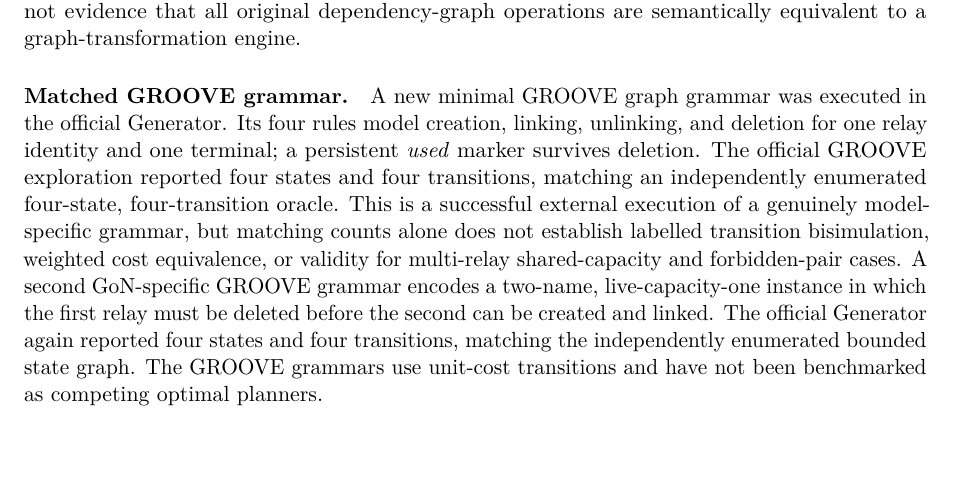
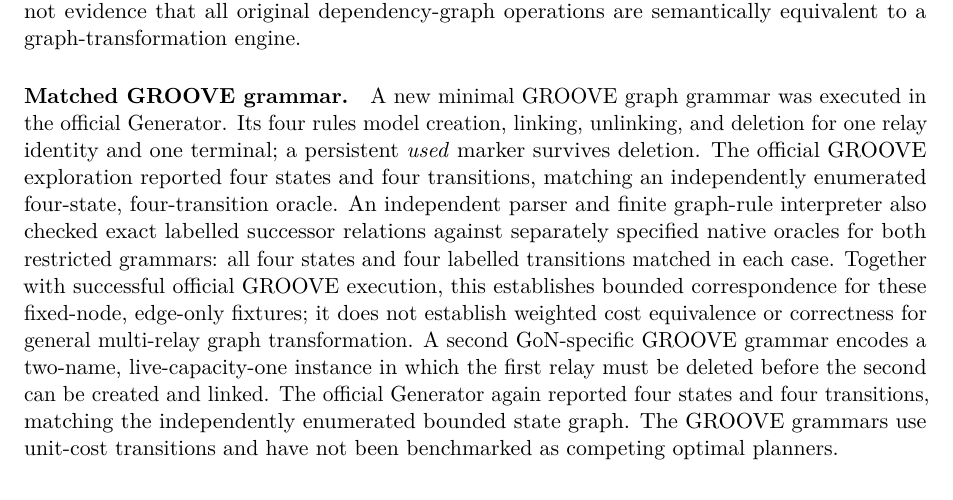
Before and after one commit to Arithmetic-Power-Geometry/The-Geometry-of-Natality, a LaTeX paper (paper/gon_prompt15_authoritative.tex): part of page 12 of 15, cut so that both start at the same text. Compiled offline with pdfLaTeX.

Commit message:
Prompt 16: integrate independently checked labelled GROOVE rule equivalence for two bounded grammars

```diff
--- a/paper/gon_prompt15_authoritative.tex
+++ b/paper/gon_prompt15_authoritative.tex
@@ -361,7 +361,7 @@
 A restricted static dependency grammar with acyclic prerequisites, shared relay capacity, and forbidden pairs was tested on 4,096 bounded models against an independently implemented mixed-integer optimizer using SciPy/HiGHS. A dynamic creation, linking, unlinking, and deletion grammar with permanent used-name history and action-time guards was compared against an independently generated NetworkX state graph on 320 bounded parameter cells. These checks concern distinct restricted models; they are not evidence that all original dependency-graph operations are semantically equivalent to a graph-transformation engine.
 
 \paragraph{Matched GROOVE grammar.}
-A new minimal GROOVE graph grammar was executed in the official Generator. Its four rules model creation, linking, unlinking, and deletion for one relay identity and one terminal; a persistent \emph{used} marker survives deletion. The official GROOVE exploration reported four states and four transitions, matching an independently enumerated four-state, four-transition oracle. This is a successful external execution of a genuinely model-specific grammar, but matching counts alone does not establish labelled transition bisimulation, weighted cost equivalence, or validity for multi-relay shared-capacity and forbidden-pair cases. A second GoN-specific GROOVE grammar encodes a two-name, live-capacity-one instance in which the first relay must be deleted before the second can be created and linked. The official Generator again reported four states and four transitions, matching the independently enumerated bounded state graph. The GROOVE grammars use unit-cost transitions and have not been benchmarked as competing optimal planners.
+A new minimal GROOVE graph grammar was executed in the official Generator. Its four rules model creation, linking, unlinking, and deletion for one relay identity and one terminal; a persistent \emph{used} marker survives deletion. The official GROOVE exploration reported four states and four transitions, matching an independently enumerated four-state, four-transition oracle. An independent parser and finite graph-rule interpreter also checked exact labelled successor relations against separately specified native oracles for both restricted grammars: all four states and four labelled transitions matched in each case. Together with successful official GROOVE execution, this establishes bounded correspondence for these fixed-node, edge-only fixtures; it does not establish weighted cost equivalence or correctness for general multi-relay graph transformation. A second GoN-specific GROOVE grammar encodes a two-name, live-capacity-one instance in which the first relay must be deleted before the second can be created and linked. The official Generator again reported four states and four transitions, matching the independently enumerated bounded state graph. The GROOVE grammars use unit-cost transitions and have not been benchmarked as competing optimal planners.
 
 \paragraph{Counterexample to unrestricted deletion pruning.}
 Consider two relay names, initially with name zero live and permanently used, and a live-relay capacity of one. The terminal-link action for name zero is forbidden, but name one can be linked after creation. The target is terminal reachability. Every successful plan must first delete the live name zero, then create name one, then link it to the terminal. With unit costs, this plan has optimum three; a delete-free search finds no goal. Independent exhaustive enumeration verifies both outcomes. Thus deleting actions cannot universally be removed from repair planning merely because the target is positive reachability. The observation is a bounded falsifying example, not a novel general theorem.
```
